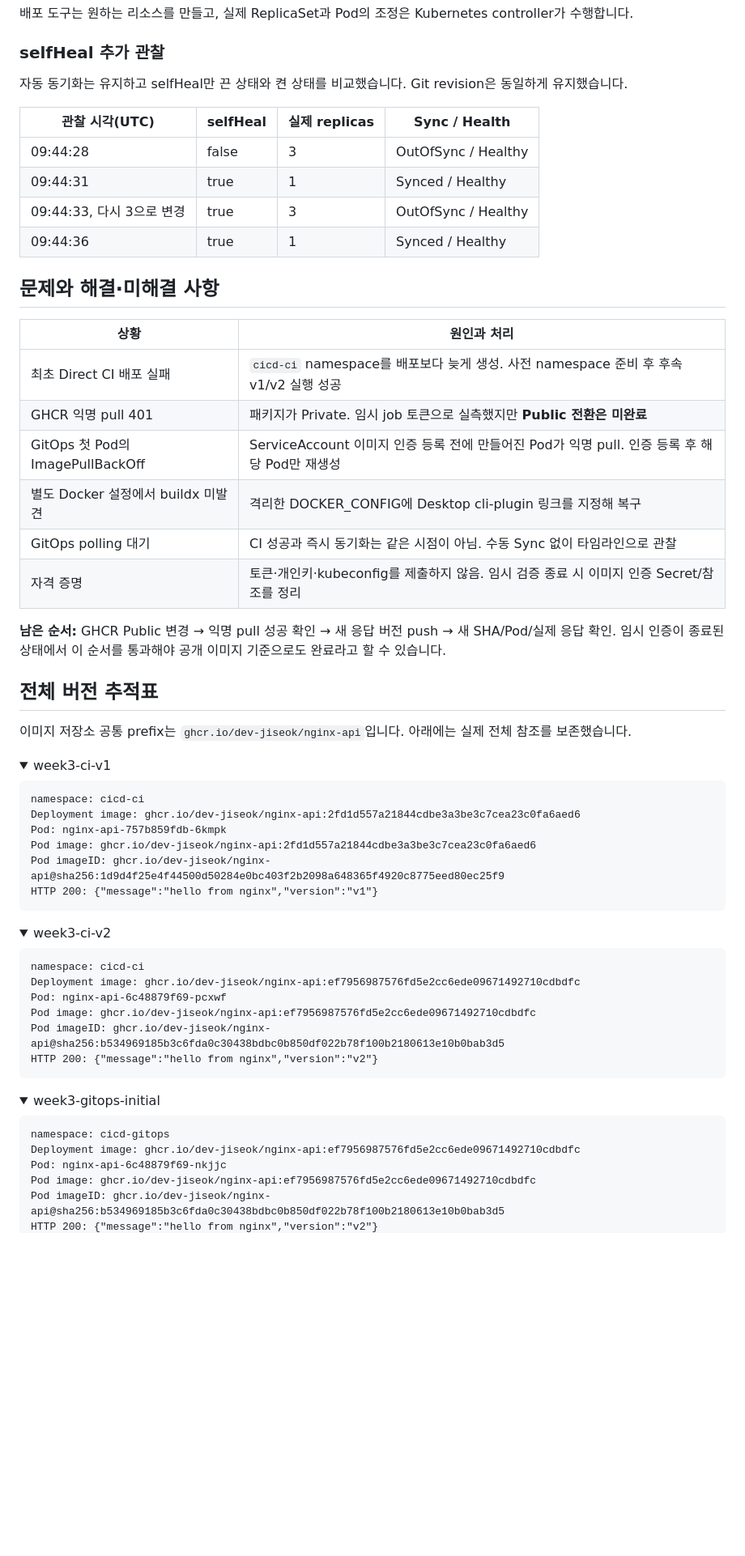
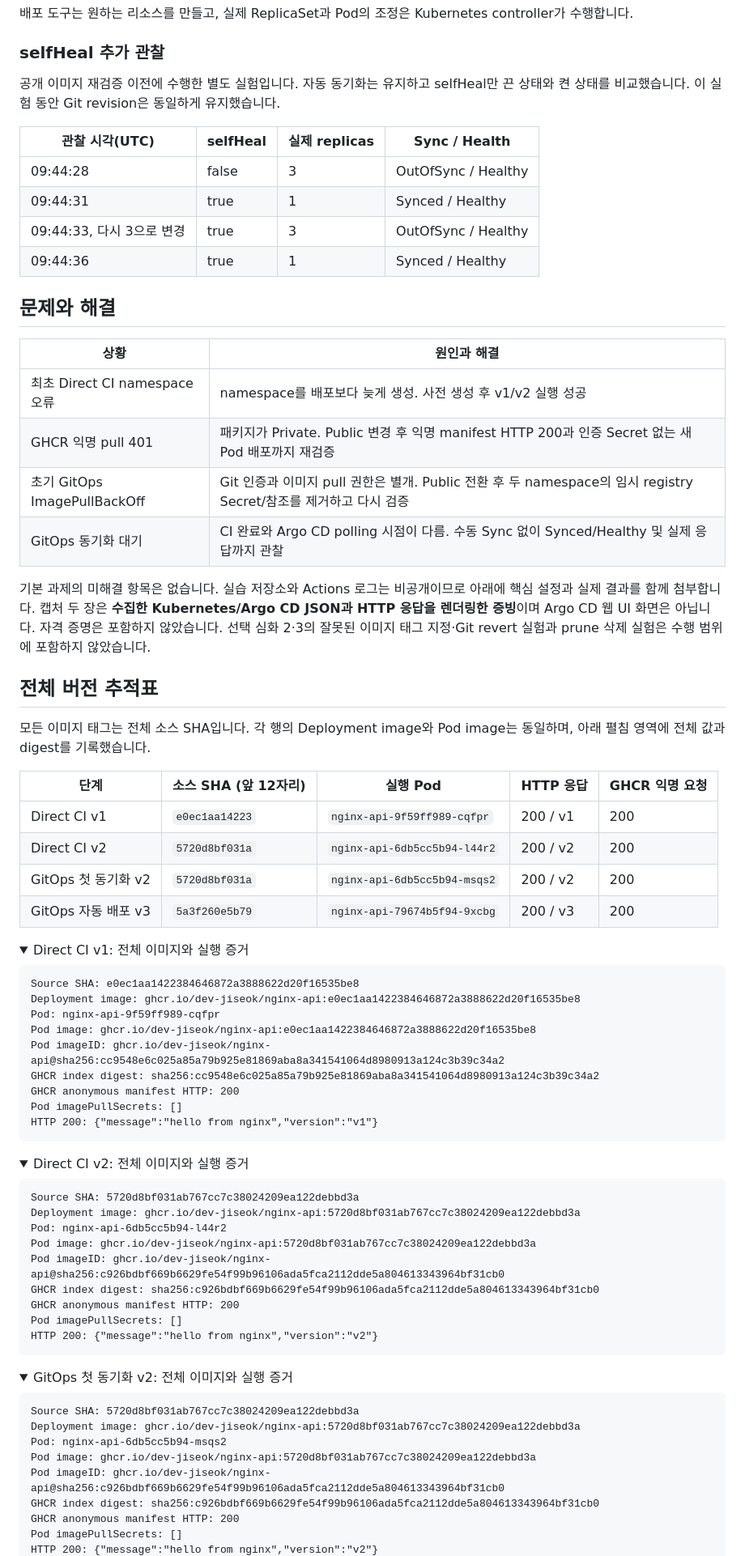
Before and after one commit to cloud-club/10th-kubernetes-study, a Markdown page: assaignment/week3/week3_이지석.md, the part around one of its changes. Shown at 81% size. GitHub-like rendering; folded sections open; blank space fills up the shorter version.

````diff
--- a/assaignment/week3/week3_이지석.md
+++ b/assaignment/week3/week3_이지석.md
@@ -161,7 +180,7 @@ v3 push 이후 수동 Sync나 kubectl 이미지 변경 없이 자동 동기화
 
 ### selfHeal 추가 관찰
 
-자동 동기화는 유지하고 selfHeal만 끈 상태와 켠 상태를 비교했습니다. Git revision은 동일하게 유지했습니다.
+공개 이미지 재검증 이전에 수행한 별도 실험입니다. 자동 동기화는 유지하고 selfHeal만 끈 상태와 켠 상태를 비교했습니다. 이 실험 동안 Git revision은 동일하게 유지했습니다.
 
 | 관찰 시각(UTC) | selfHeal | 실제 replicas | Sync / Health |
 |---|---|---|---|
@@ -170,58 +189,72 @@ v3 push 이후 수동 Sync나 kubectl 이미지 변경 없이 자동 동기화
 | 09:44:33, 다시 3으로 변경 | true | 3 | OutOfSync / Healthy |
 | 09:44:36 | true | 1 | Synced / Healthy |
 
-## 문제와 해결·미해결 사항
+## 문제와 해결
 
-| 상황 | 원인과 처리 |
+| 상황 | 원인과 해결 |
 |---|---|
-| 최초 Direct CI 배포 실패 | `cicd-ci` namespace를 배포보다 늦게 생성. 사전 namespace 준비 후 후속 v1/v2 실행 성공 |
-| GHCR 익명 pull 401 | 패키지가 Private. 임시 job 토큰으로 실측했지만 **Public 전환은 미완료** |
-| GitOps 첫 Pod의 ImagePullBackOff | ServiceAccount 이미지 인증 등록 전에 만들어진 Pod가 익명 pull. 인증 등록 후 해당 Pod만 재생성 |
-| 별도 Docker 설정에서 buildx 미발견 | 격리한 DOCKER_CONFIG에 Desktop cli-plugin 링크를 지정해 복구 |
-| GitOps polling 대기 | CI 성공과 즉시 동기화는 같은 시점이 아님. 수동 Sync 없이 타임라인으로 관찰 |
-| 자격 증명 | 토큰·개인키·kubeconfig를 제출하지 않음. 임시 검증 종료 시 이미지 인증 Secret/참조를 정리 |
+| 최초 Direct CI namespace 오류 | namespace를 배포보다 늦게 생성. 사전 생성 후 v1/v2 실행 성공 |
+| GHCR 익명 pull 401 | 패키지가 Private. Public 변경 후 익명 manifest HTTP 200과 인증 Secret 없는 새 Pod 배포까지 재검증 |
+| 초기 GitOps ImagePullBackOff | Git 인증과 이미지 pull 권한은 별개. Public 전환 후 두 namespace의 임시 registry Secret/참조를 제거하고 다시 검증 |
+| GitOps 동기화 대기 | CI 완료와 Argo CD polling 시점이 다름. 수동 Sync 없이 Synced/Healthy 및 실제 응답까지 관찰 |
 
-**남은 순서:** GHCR Public 변경 → 익명 pull 성공 확인 → 새 응답 버전 push → 새 SHA/Pod/실제 응답 확인. 임시 인증이 종료된 상태에서 이 순서를 통과해야 공개 이미지 기준으로도 완료라고 할 수 있습니다.
+기본 과제의 미해결 항목은 없습니다. 실습 저장소와 Actions 로그는 비공개이므로 아래에 핵심 설정과 실제 결과를 함께 첨부합니다. 캡처 두 장은 **수집한 Kubernetes/Argo CD JSON과 HTTP 응답을 렌더링한 증빙**이며 Argo CD 웹 UI 화면은 아닙니다. 자격 증명은 포함하지 않았습니다. 선택 심화 2·3의 잘못된 이미지 태그 지정·Git revert 실험과 prune 삭제 실험은 수행 범위에 포함하지 않았습니다.
 
 ## 전체 버전 추적표
 
-이미지 저장소 공통 prefix는 `ghcr.io/dev-jiseok/nginx-api`입니다. 아래에는 실제 전체 참조를 보존했습니다.
+모든 이미지 태그는 전체 소스 SHA입니다. 각 행의 Deployment image와 Pod image는 동일하며, 아래 펼침 영역에 전체 값과 digest를 기록했습니다.
+
+| 단계 | 소스 SHA (앞 12자리) | 실행 Pod | HTTP 응답 | GHCR 익명 요청 |
+|---|---|---|---|---|
+| Direct CI v1 | `e0ec1aa14223` | `nginx-api-9f59ff989-cqfpr` | 200 / v1 | 200 |
+| Direct CI v2 | `5720d8bf031a` | `nginx-api-6db5cc5b94-l44r2` | 200 / v2 | 200 |
+| GitOps 첫 동기화 v2 | `5720d8bf031a` | `nginx-api-6db5cc5b94-msqs2` | 200 / v2 | 200 |
+| GitOps 자동 배포 v3 | `5a3f260e5b79` | `nginx-api-79674b5f94-9xcbg` | 200 / v3 | 200 |
 
 <details>
-<summary>week3-ci-v1</summary>
+<summary>Direct CI v1: 전체 이미지와 실행 증거</summary>
 
 ```text
-namespace: cicd-ci
-Deployment image: ghcr.io/dev-jiseok/nginx-api:2fd1d557a21844cdbe3a3be3c7cea23c0fa6aed6
-Pod: nginx-api-757b859fdb-6kmpk
-Pod image: ghcr.io/dev-jiseok/nginx-api:2fd1d557a21844cdbe3a3be3c7cea23c0fa6aed6
-Pod imageID: ghcr.io/dev-jiseok/nginx-api@sha256:1d9d4f25e4f44500d50284e0bc403f2b2098a648365f4920c8775eed80ec25f9
+Source SHA: e0ec1aa1422384646872a3888622d20f16535be8
+Deployment image: ghcr.io/dev-jiseok/nginx-api:e0ec1aa1422384646872a3888622d20f16535be8
+Pod: nginx-api-9f59ff989-cqfpr
+Pod image: ghcr.io/dev-jiseok/nginx-api:e0ec1aa1422384646872a3888622d20f16535be8
+Pod imageID: ghcr.io/dev-jiseok/nginx-api@sha256:cc9548e6c025a85a79b925e81869aba8a341541064d8980913a124c3b39c34a2
+GHCR index digest: sha256:cc9548e6c025a85a79b925e81869aba8a341541064d8980913a124c3b39c34a2
+GHCR anonymous manifest HTTP: 200
+Pod imagePullSecrets: []
 HTTP 200: {"message":"hello from nginx","version":"v1"}
 ```
 
 </details>
 
 <details>
-<summary>week3-ci-v2</summary>
+<summary>Direct CI v2: 전체 이미지와 실행 증거</summary>
 
 ```text
-namespace: cicd-ci
-Deployment image: ghcr.io/dev-jiseok/nginx-api:ef7956987576fd5e2cc6ede09671492710cdbdfc
-Pod: nginx-api-6c48879f69-pcxwf
-Pod image: ghcr.io/dev-jiseok/nginx-api:ef7956987576fd5e2cc6ede09671492710cdbdfc
-Pod imageID: ghcr.io/dev-jiseok/nginx-api@sha256:b534969185b3c6fda0c30438bdbc0b850df022b78f100b2180613e10b0bab3d5
+Source SHA: 5720d8bf031ab767cc7c38024209ea122debbd3a
+Deployment image: ghcr.io/dev-jiseok/nginx-api:5720d8bf031ab767cc7c38024209ea122debbd3a
+Pod: nginx-api-6db5cc5b94-l44r2
+Pod image: ghcr.io/dev-jiseok/nginx-api:5720d8bf031ab767cc7c38024209ea122debbd3a
+Pod imageID: ghcr.io/dev-jiseok/nginx-api@sha256:c926bdbf669b6629fe54f99b96106ada5fca2112dde5a804613343964bf31cb0
+GHCR index digest: sha256:c926bdbf669b6629fe54f99b96106ada5fca2112dde5a804613343964bf31cb0
+GHCR anonymous manifest HTTP: 200
+Pod imagePullSecrets: []
 HTTP 200: {"message":"hello from nginx","version":"v2"}
 ```
 
 </details>
 
 <details>
-<summary>week3-gitops-initial</summary>
+<summary>GitOps 첫 동기화 v2: 전체 이미지와 실행 증거</summary>
 
 ```text
-namespace: cicd-gitops
-Deployment image: ghcr.io/dev-jiseok/nginx-api:ef7956987576fd5e2cc6ede09671492710cdbdfc
-Pod: nginx-api-6c48879f69-nkjjc
-Pod image: ghcr.io/dev-jiseok/nginx-api:ef7956987576fd5e2cc6ede09671492710cdbdfc
-Pod imageID: ghcr.io/dev-jiseok/nginx-api@sha256:b534969185b3c6fda0c30438bdbc0b850df022b78f100b2180613e10b0bab3d5
+Source SHA: 5720d8bf031ab767cc7c38024209ea122debbd3a
+Deployment image: ghcr.io/dev-jiseok/nginx-api:5720d8bf031ab767cc7c38024209ea122debbd3a
+Pod: nginx-api-6db5cc5b94-msqs2
+Pod image: ghcr.io/dev-jiseok/nginx-api:5720d8bf031ab767cc7c38024209ea122debbd3a
+Pod imageID: ghcr.io/dev-jiseok/nginx-api@sha256:c926bdbf669b6629fe54f99b96106ada5fca2112dde5a804613343964bf31cb0
+GHCR index digest: sha256:c926bdbf669b6629fe54f99b96106ada5fca2112dde5a804613343964bf31cb0
+GHCR anonymous manifest HTTP: 200
+Pod imagePullSecrets: []
 HTTP 200: {"message":"hello from nginx","version":"v2"}
````
Also changed, not shown: other parts of assaignment/week3/week3_이지석.md (+84 -42 lines), img/week3/이지석/argocd-initial.png, img/week3/이지석/argocd-v3.png.
